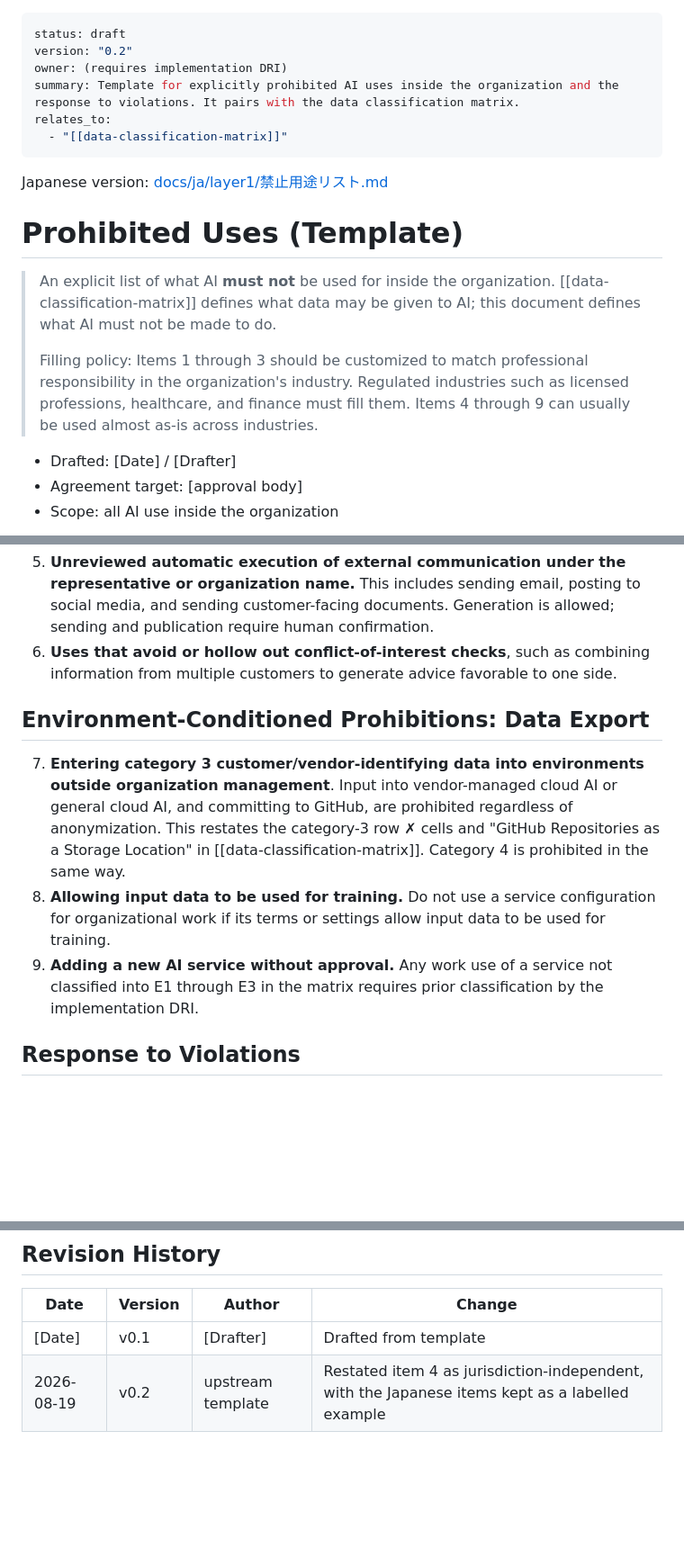
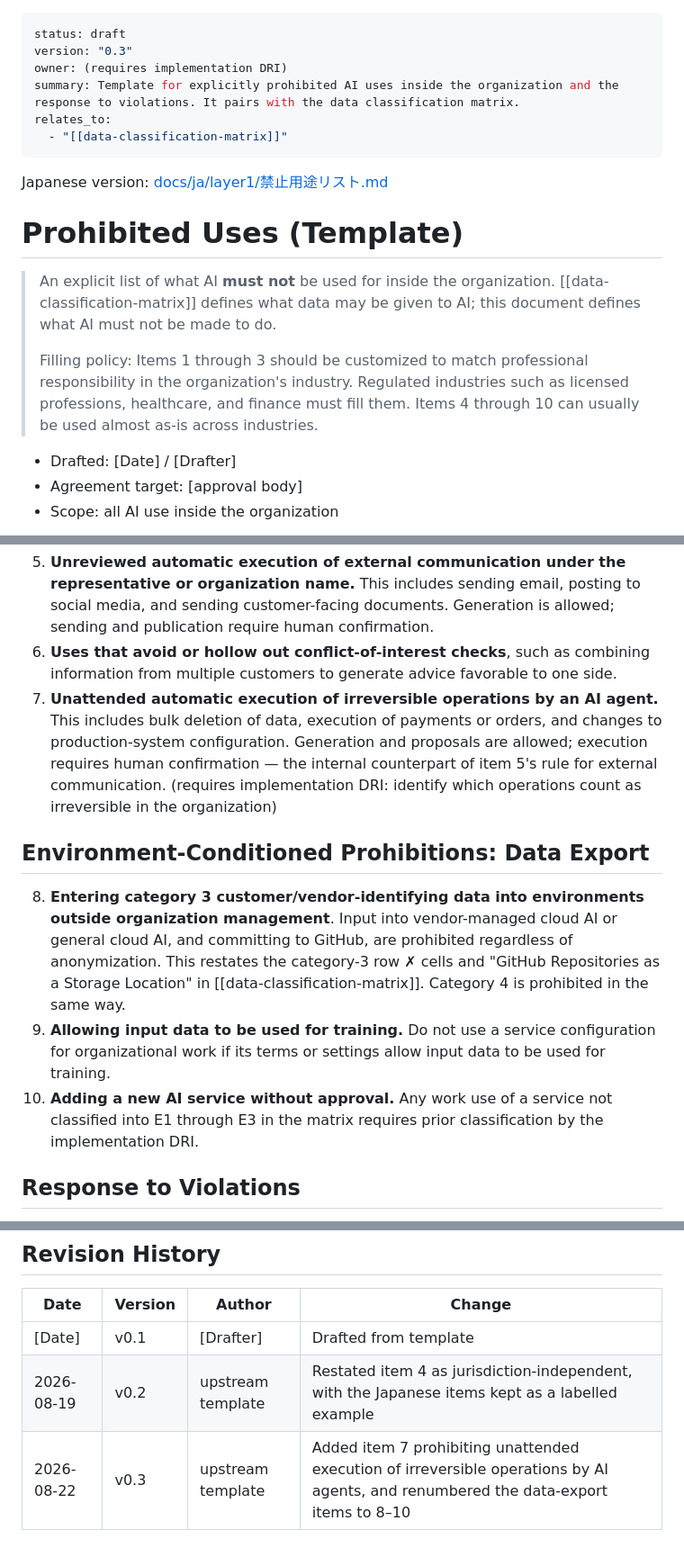
Before and after one commit to HideTsug/org-os-starter, a Markdown page: layer1/prohibited-uses.md, 3 parts joined by grey strips. Shown at 90% size. GitHub-like rendering; blank space fills up the shorter version.

Commit message:
docs: prohibit unattended execution of irreversible operations by AI agents (#40) (#43)
Co-authored-by: Claude (kaiba-auto-improve) <noreply@anthropic.com>

```diff
--- a/layer1/prohibited-uses.md
+++ b/layer1/prohibited-uses.md
@@ -1,6 +1,6 @@
 ---
 status: draft
-version: "0.2"
+version: "0.3"
 owner: (requires implementation DRI)
 summary: Template for explicitly prohibited AI uses inside the organization and the response to violations. It pairs with the data classification matrix.
 relates_to:
@@ -13,7 +13,7 @@ Japanese version: [docs/ja/layer1/禁止用途リスト.md](../docs/ja/layer1/
 
 > An explicit list of what AI **must not** be used for inside the organization. [[data-classification-matrix]] defines what data may be given to AI; this document defines what AI must not be made to do.
 >
-> Filling policy: Items 1 through 3 should be customized to match professional responsibility in the organization's industry. Regulated industries such as licensed professions, healthcare, and finance must fill them. Items 4 through 9 can usually be used almost as-is across industries.
+> Filling policy: Items 1 through 3 should be customized to match professional responsibility in the organization's industry. Regulated industries such as licensed professions, healthcare, and finance must fill them. Items 4 through 10 can usually be used almost as-is across industries.
 
 - Drafted: [Date] / [Drafter]
 - Agreement target: [approval body]
@@ -27,12 +27,13 @@ Japanese version: [docs/ja/layer1/禁止用途リスト.md](../docs/ja/layer1/
 4. **Entering regulated data, category 4 in [[data-classification-matrix]], into AI.** This includes statutory identifiers restricted by law, identity-verification documents, sensitive personal information, and litigation materials. Which items belong here is decided by the laws of the organization's own jurisdiction (example, Japanese jurisdiction: individual numbers under the Individual Number Act).
 5. **Unreviewed automatic execution of external communication under the representative or organization name.** This includes sending email, posting to social media, and sending customer-facing documents. Generation is allowed; sending and publication require human confirmation.
 6. **Uses that avoid or hollow out conflict-of-interest checks**, such as combining information from multiple customers to generate advice favorable to one side.
+7. **Unattended automatic execution of irreversible operations by an AI agent.** This includes bulk deletion of data, execution of payments or orders, and changes to production-system configuration. Generation and proposals are allowed; execution requires human confirmation — the internal counterpart of item 5's rule for external communication. (requires implementation DRI: identify which operations count as irreversible in the organization)
 
 ## Environment-Conditioned Prohibitions: Data Export
 
-7. **Entering category 3 customer/vendor-identifying data into environments outside organization management**. Input into vendor-managed cloud AI or general cloud AI, and committing to GitHub, are prohibited regardless of anonymization. This restates the category-3 row ✗ cells and "GitHub Repositories as a Storage Location" in [[data-classification-matrix]]. Category 4 is prohibited in the same way.
-8. **Allowing input data to be used for training.** Do not use a service configuration for organizational work if its terms or settings allow input data to be used for training.
-9. **Adding a new AI service without approval.** Any work use of a service not classified into E1 through E3 in the matrix requires prior classification by the implementation DRI.
+8. **Entering category 3 customer/vendor-identifying data into environments outside organization management**. Input into vendor-managed cloud AI or general cloud AI, and committing to GitHub, are prohibited regardless of anonymization. This restates the category-3 row ✗ cells and "GitHub Repositories as a Storage Location" in [[data-classification-matrix]]. Category 4 is prohibited in the same way.
+9. **Allowing input data to be used for training.** Do not use a service configuration for organizational work if its terms or settings allow input data to be used for training.
+10. **Adding a new AI service without approval.** Any work use of a service not classified into E1 through E3 in the matrix requires prior classification by the implementation DRI.
 
 ## Response to Violations
 
@@ -52,3 +53,4 @@ Japanese version: [docs/ja/layer1/禁止用途リスト.md](../docs/ja/layer1/
 |---|---|---|---|
 | [Date] | v0.1 | [Drafter] | Drafted from template |
 | 2026-08-19 | v0.2 | upstream template | Restated item 4 as jurisdiction-independent, with the Japanese items kept as a labelled example |
+| 2026-08-22 | v0.3 | upstream template | Added item 7 prohibiting unattended execution of irreversible operations by AI agents, and renumbered the data-export items to 8–10 |
```
Also changed, not shown: 1 other file.
